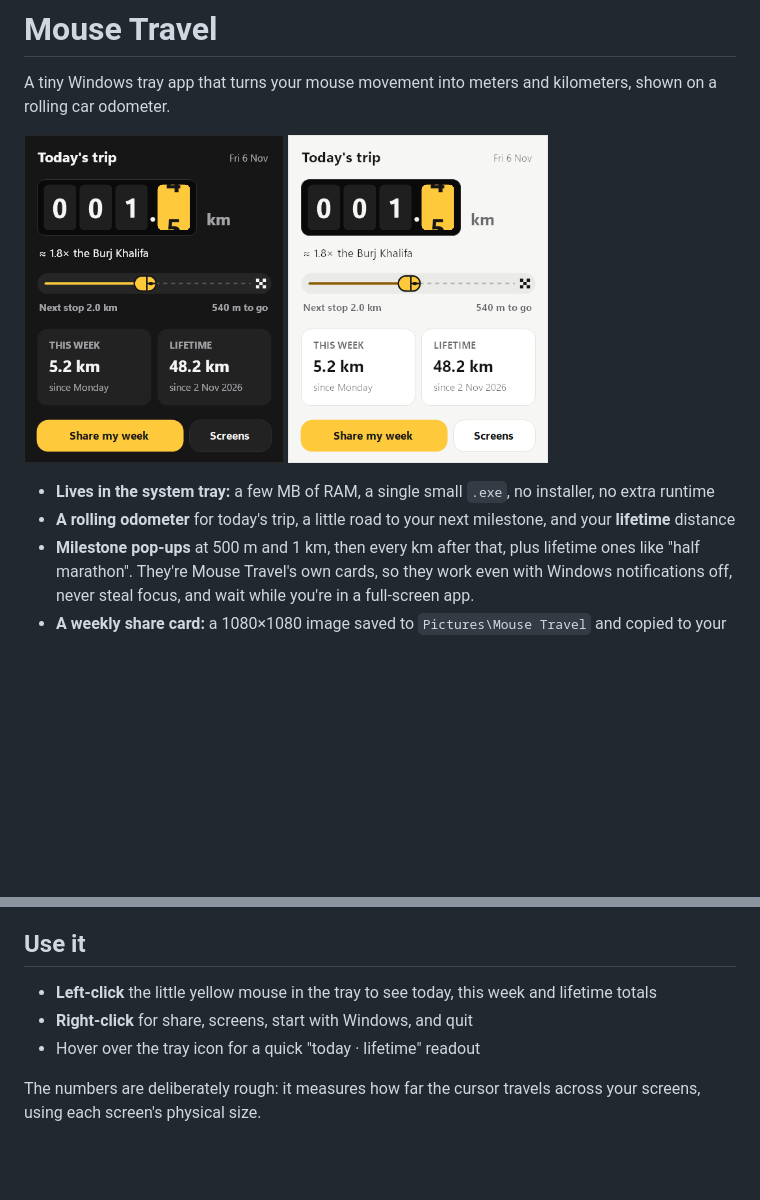
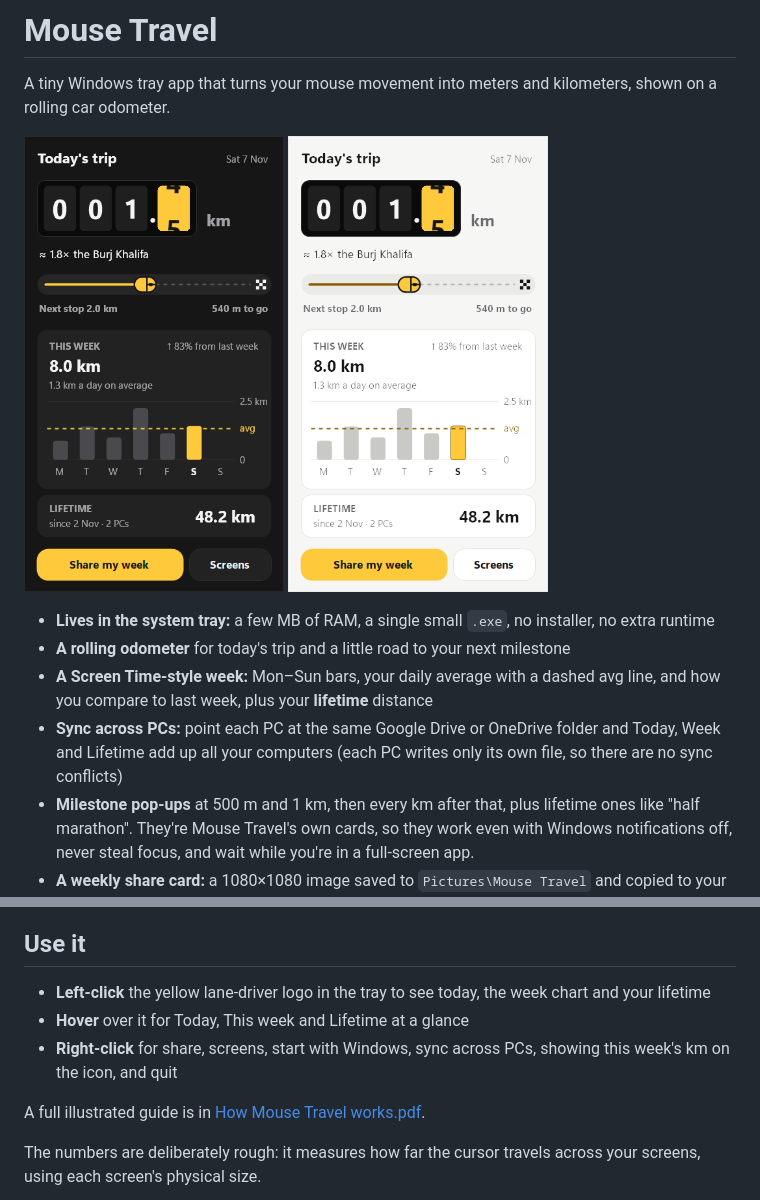
Before and after one commit to Mridul957/mouse-travel, a Markdown page: README.md, 2 parts joined by grey strips. Drawn GitHub-style; pictures changed too: docs/popup-dark.png, docs/popup-light.png; blank space fills up the shorter version.

```diff
--- a/README.md
+++ b/README.md
@@ -10,7 +10,9 @@ A tiny Windows tray app that turns your mouse movement into meters and kilometer
 </p>
 
 - **Lives in the system tray:** a few MB of RAM, a single small `.exe`, no installer, no extra runtime
-- **A rolling odometer** for today's trip, a little road to your next milestone, and your **lifetime** distance
+- **A rolling odometer** for today's trip and a little road to your next milestone
+- **A Screen Time-style week:** Mon–Sun bars, your daily average with a dashed avg line, and how you compare to last week, plus your **lifetime** distance
+- **Sync across PCs:** point each PC at the same Google Drive or OneDrive folder and Today, Week and Lifetime add up all your computers (each PC writes only its own file, so there are no sync conflicts)
 - **Milestone pop-ups** at 500 m and 1 km, then every km after that, plus lifetime ones like "half marathon". They're Mouse Travel's own cards, so they work even with Windows notifications off, never steal focus, and wait while you're in a full-screen app.
 - **A weekly share card:** a 1080×1080 image saved to `Pictures\Mouse Travel` and copied to your clipboard
 - **Automatic screen detection** of each monitor's real size (adjust anytime under **Screens**)
@@ -26,9 +28,11 @@ Grab `MouseTravel.exe` from the [latest release](../../releases/latest) and doub
 Windows SmartScreen may warn you the first time because the app isn't code-signed. Click **More info → Run anyway**.
 
 ## Use it
-- **Left-click** the little yellow mouse in the tray to see today, this week and lifetime totals
-- **Right-click** for share, screens, start with Windows, and quit
-- Hover over the tray icon for a quick "today · lifetime" readout
+- **Left-click** the yellow lane-driver logo in the tray to see today, the week chart and your lifetime
+- **Hover** over it for Today, This week and Lifetime at a glance
+- **Right-click** for share, screens, start with Windows, sync across PCs, showing this week's km on the icon, and quit
+
+A full illustrated guide is in [How Mouse Travel works.pdf](How%20Mouse%20Travel%20works.pdf).
 
 The numbers are deliberately rough: it measures how far the cursor travels across your screens, using each screen's physical size.
 
```
Also changed, not shown: 2 other files.
